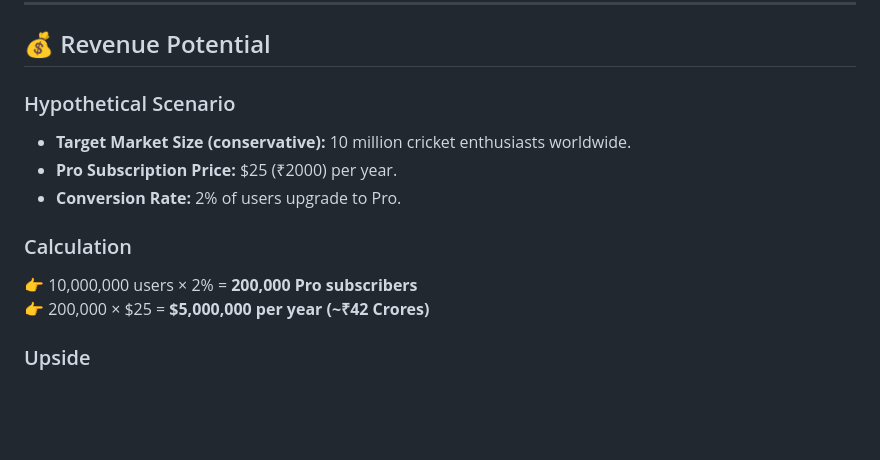
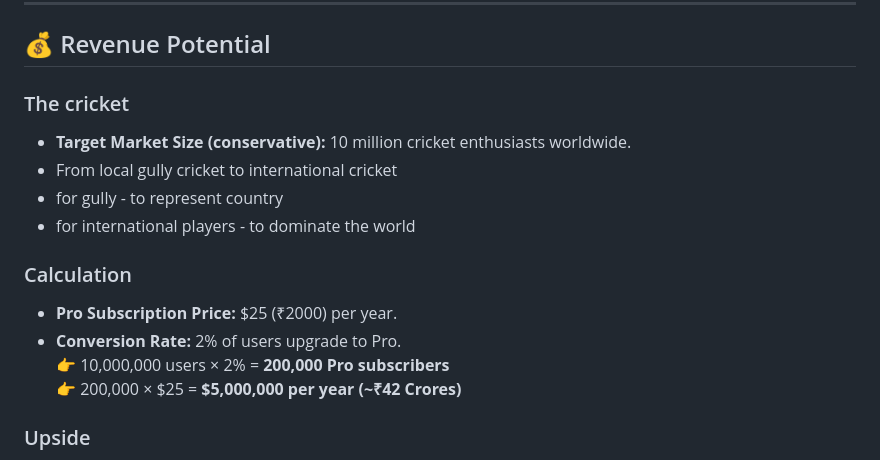
Before and after one commit to Raguram-N/Track-The-Game, a Markdown page: README.md, the part around the change. Drawn GitHub-style; blank space fills up the shorter version.

```diff
--- a/README.md
+++ b/README.md
@@ -58,12 +58,15 @@ Imagine:
 
 ## 💰 Revenue Potential
 
-### Hypothetical Scenario
+### The cricket
 - **Target Market Size (conservative):** 10 million cricket enthusiasts worldwide.
+- From local gully cricket to international cricket
+- for gully - to represent country
+- for international players - to dominate the world
+
+### Calculation
 - **Pro Subscription Price:** $25 (₹2000) per year.
 - **Conversion Rate:** 2% of users upgrade to Pro.
-
-### Calculation
 👉 10,000,000 users × 2% = **200,000 Pro subscribers**
 👉 200,000 × $25 = **$5,000,000 per year (~₹42 Crores)**
 
```
